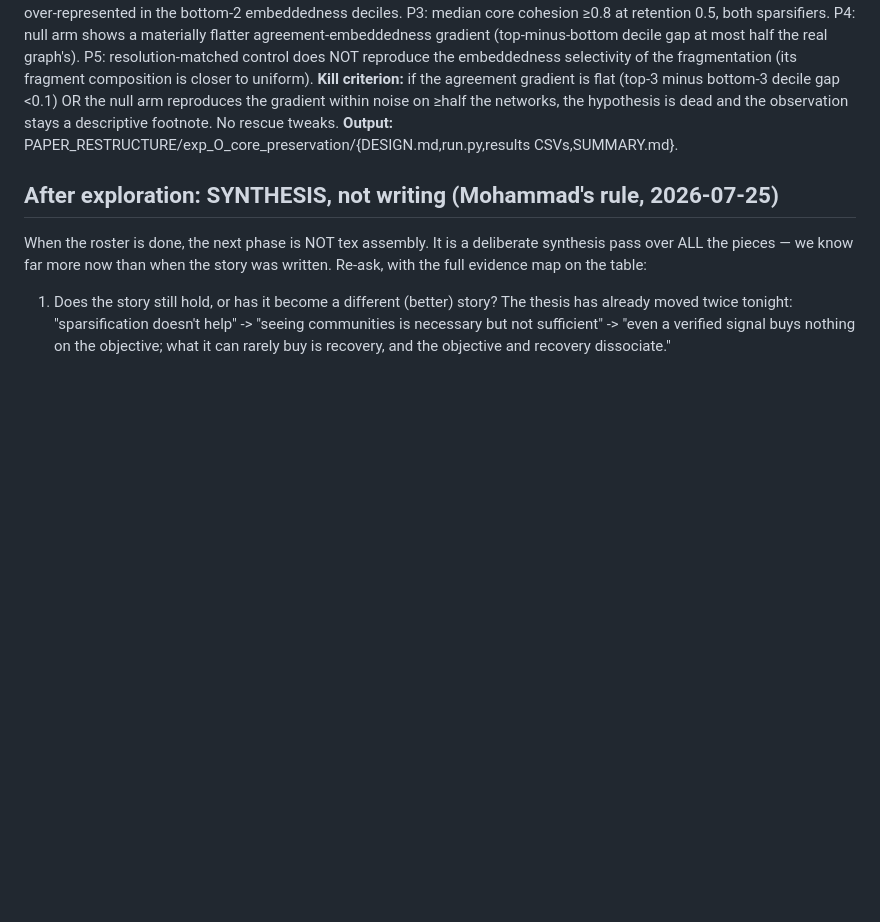
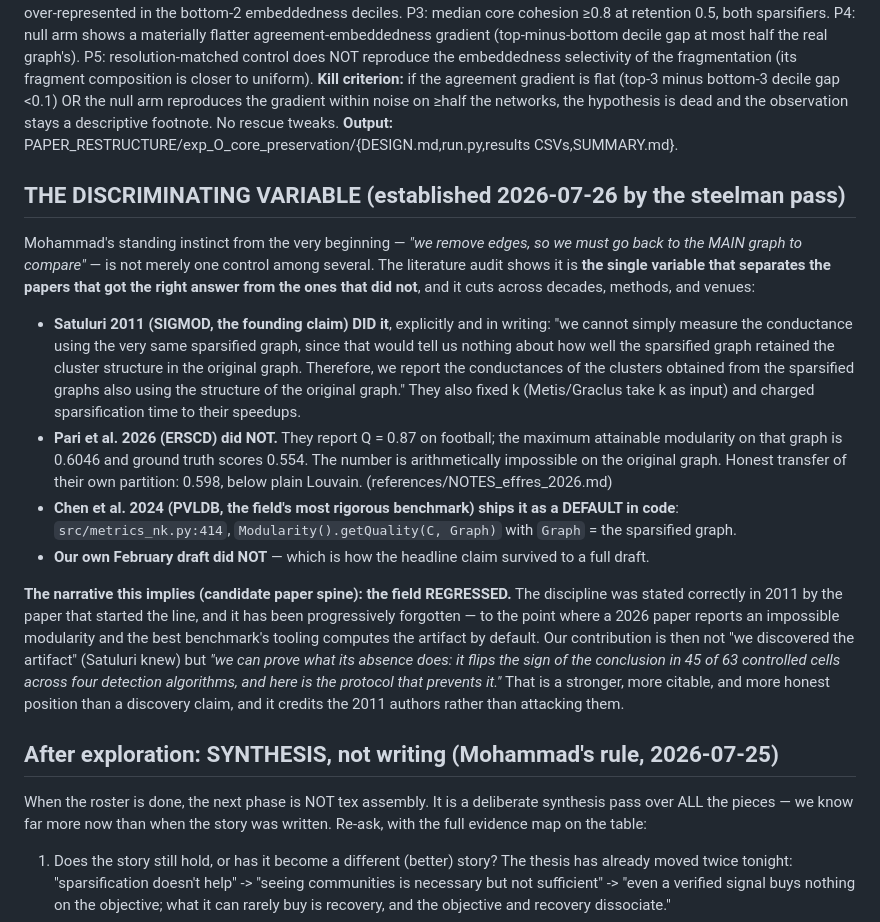
Before and after one commit to mdindoost/community_detection_spectral, a Markdown page: PAPER_RESTRUCTURE/EXPLORATION.md, the part around the change. GitHub-like rendering; blank space fills up the shorter version.

Commit message:
synthesis: honest-transfer scoring (Mohammad's 'compare on the main graph') identified as THE discriminating variable across the literature — Satuluri 2011 did it explicitly, ERSCD 2026 did not (impossible Q=0.87 vs max 0.6046), Chen's benchmark code does it wrong by default, our Feb draft did not. Candidate paper spine: the field regressed since 2011; our contribution is proving what the omission costs (45/63 sign flips) plus the protocol
Co-Authored-By: Claude Fable 5 <noreply@anthropic.com>
Claude-Session: https://claude.ai/code/session_01L4eABw8HFkPhNvgENirdSD

```diff
--- a/PAPER_RESTRUCTURE/EXPLORATION.md
+++ b/PAPER_RESTRUCTURE/EXPLORATION.md
@@ -163,6 +163,36 @@ the null arm reproduces the gradient within noise on ≥half the networks, the h
 and the observation stays a descriptive footnote. No rescue tweaks.
 **Output:** PAPER_RESTRUCTURE/exp_O_core_preservation/{DESIGN.md,run.py,results CSVs,SUMMARY.md}.
 
+## THE DISCRIMINATING VARIABLE (established 2026-07-26 by the steelman pass)
+
+Mohammad's standing instinct from the very beginning — *"we remove edges, so we must go back to
+the MAIN graph to compare"* — is not merely one control among several. The literature audit shows
+it is **the single variable that separates the papers that got the right answer from the ones that
+did not**, and it cuts across decades, methods, and venues:
+
+- **Satuluri 2011 (SIGMOD, the founding claim) DID it**, explicitly and in writing: "we cannot
+  simply measure the conductance using the very same sparsified graph, since that would tell us
+  nothing about how well the sparsified graph retained the cluster structure in the original
+  graph. Therefore, we report the conductances of the clusters obtained from the sparsified graphs
+  also using the structure of the original graph." They also fixed k (Metis/Graclus take k as
+  input) and charged sparsification time to their speedups.
+- **Pari et al. 2026 (ERSCD) did NOT.** They report Q = 0.87 on football; the maximum attainable
+  modularity on that graph is 0.6046 and ground truth scores 0.554. The number is arithmetically
+  impossible on the original graph. Honest transfer of their own partition: 0.598, below plain
+  Louvain. (references/NOTES_effres_2026.md)
+- **Chen et al. 2024 (PVLDB, the field's most rigorous benchmark) ships it as a DEFAULT in code**:
+  `src/metrics_nk.py:414`, `Modularity().getQuality(C, Graph)` with `Graph` = the sparsified graph.
+- **Our own February draft did NOT** — which is how the headline claim survived to a full draft.
+
+**The narrative this implies (candidate paper spine): the field REGRESSED.** The discipline was
+stated correctly in 2011 by the paper that started the line, and it has been progressively
+forgotten — to the point where a 2026 paper reports an impossible modularity and the best
+benchmark's tooling computes the artifact by default. Our contribution is then not "we discovered
+the artifact" (Satuluri knew) but *"we can prove what its absence does: it flips the sign of the
+conclusion in 45 of 63 controlled cells across four detection algorithms, and here is the
+protocol that prevents it."* That is a stronger, more citable, and more honest position than a
+discovery claim, and it credits the 2011 authors rather than attacking them.
+
 ## After exploration: SYNTHESIS, not writing (Mohammad's rule, 2026-07-25)
 
 When the roster is done, the next phase is NOT tex assembly. It is a deliberate synthesis
```
